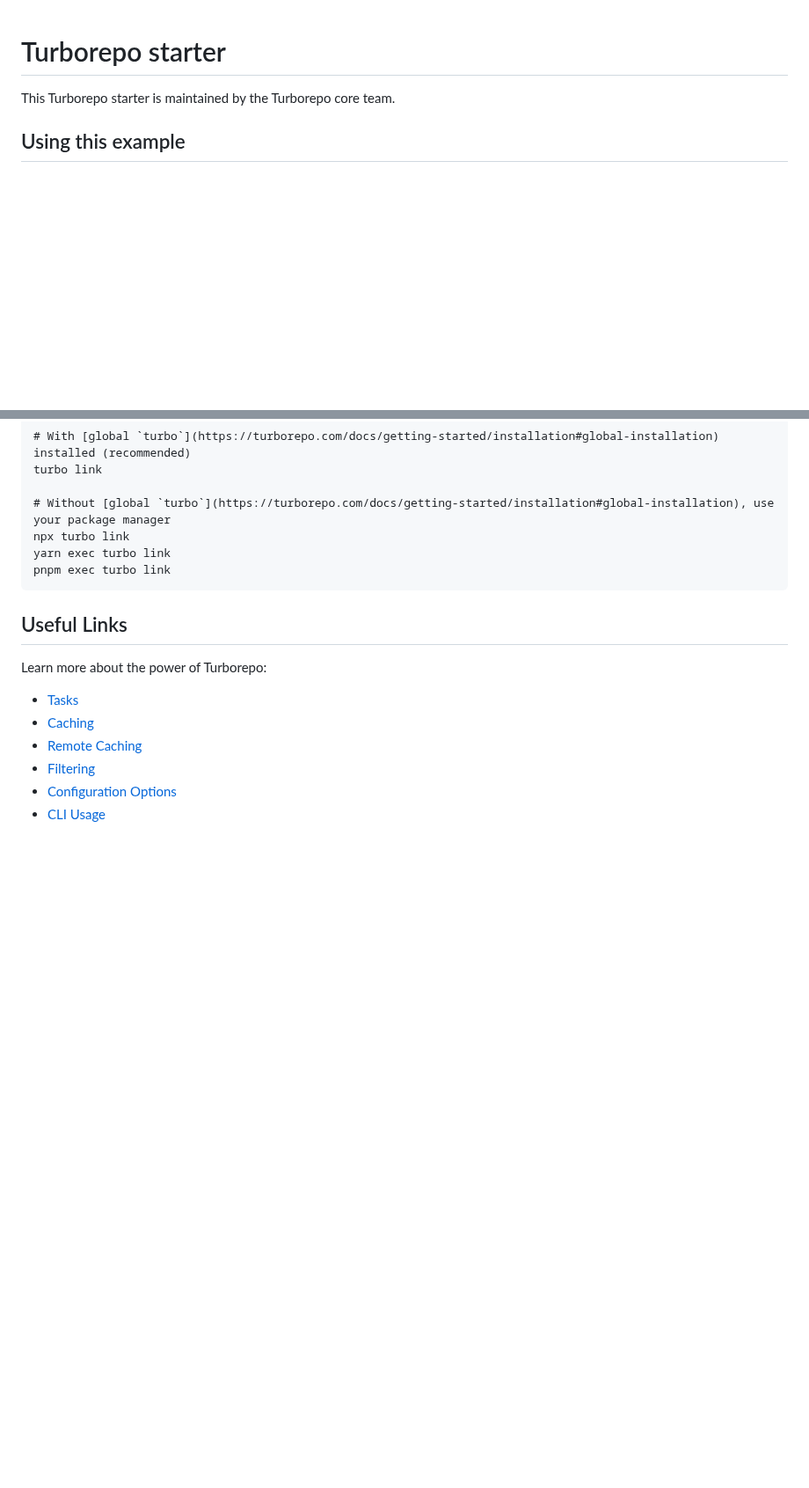
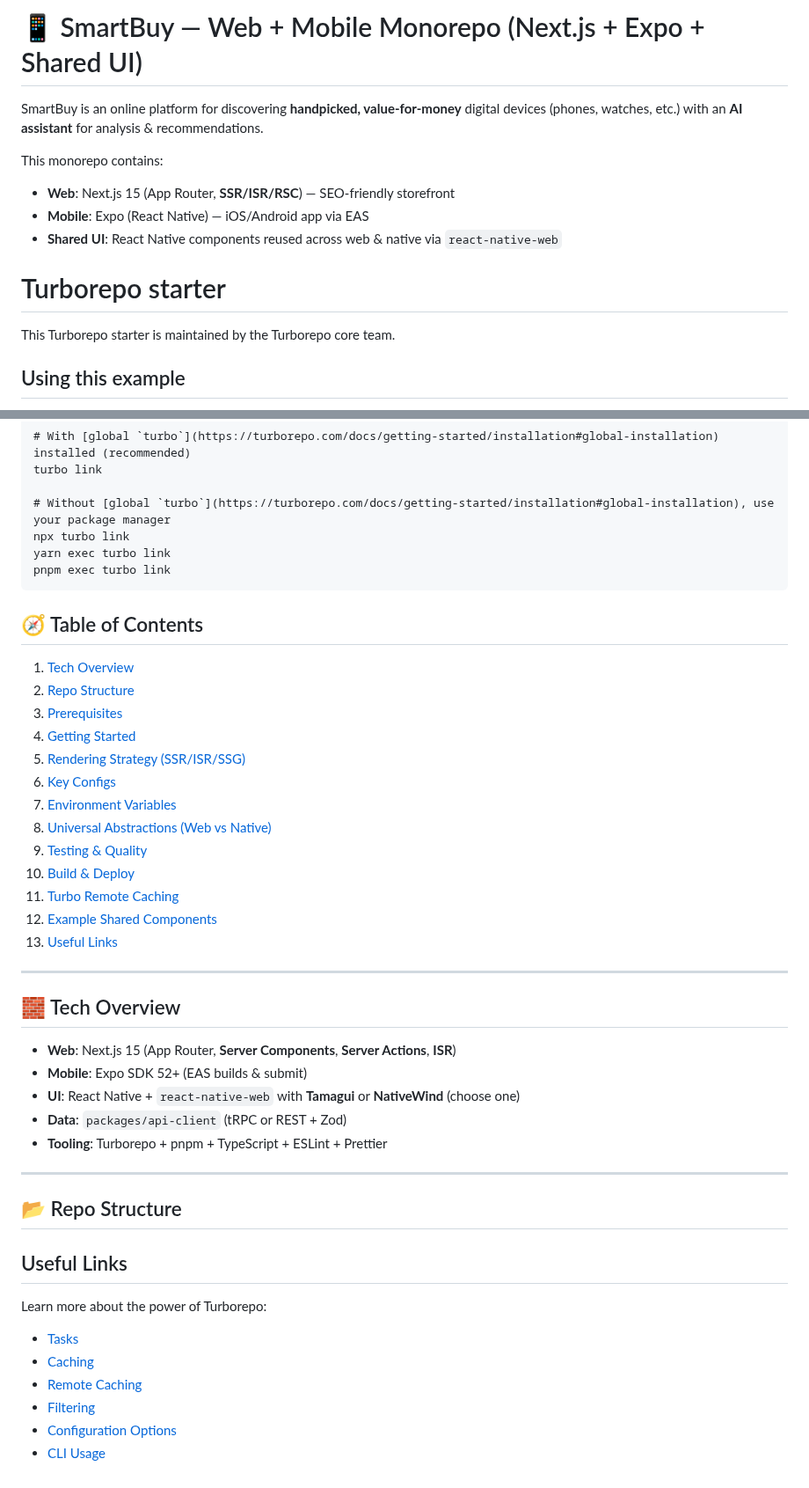
Before and after one commit to sarmadkung/smartbuy, a Markdown page: README.md, 2 parts joined by grey strips. Shown at 88% size. Rendered like a GitHub page; blank space fills up the shorter version.

````diff
--- a/README.md
+++ b/README.md
@@ -1,3 +1,12 @@
+# 📱 SmartBuy — Web + Mobile Monorepo (Next.js + Expo + Shared UI)
+
+SmartBuy is an online platform for discovering **handpicked, value-for-money** digital devices (phones, watches, etc.) with an **AI assistant** for analysis & recommendations.
+
+This monorepo contains:
+- **Web**: Next.js 15 (App Router, **SSR/ISR/RSC**) — SEO-friendly storefront
+- **Mobile**: Expo (React Native) — iOS/Android app via EAS
+- **Shared UI**: React Native components reused across web & native via `react-native-web`
+
 # Turborepo starter
 
 This Turborepo starter is maintained by the Turborepo core team.
@@ -123,6 +132,37 @@ yarn exec turbo link
 pnpm exec turbo link
 ```
 
+## 🧭 Table of Contents
+1. [Tech Overview](#-tech-overview)
+2. [Repo Structure](#-repo-structure)
+3. [Prerequisites](#-prerequisites)
+4. [Getting Started](#-getting-started)
+5. [Rendering Strategy (SSR/ISR/SSG)](#-rendering-strategy-ssrisrssg)
+6. [Key Configs](#-key-configs)
+7. [Environment Variables](#-environment-variables)
+8. [Universal Abstractions (Web vs Native)](#-universal-abstractions-web-vs-native)
+9. [Testing & Quality](#-testing--quality)
+10. [Build & Deploy](#-build--deploy)
+11. [Turbo Remote Caching](#-turbo-remote-caching)
+12. [Example Shared Components](#-example-shared-components)
+13. [Useful Links](#-useful-links)
+
+---
+
+## 🧱 Tech Overview
+
+- **Web**: Next.js 15 (App Router, **Server Components**, **Server Actions**, **ISR**)
+- **Mobile**: Expo SDK 52+ (EAS builds & submit)
+- **UI**: React Native + `react-native-web` with **Tamagui** or **NativeWind** (choose one)
+- **Data**: `packages/api-client` (tRPC or REST + Zod)
+- **Tooling**: Turborepo + pnpm + TypeScript + ESLint + Prettier
+
+---
+
+## 📂 Repo Structure
+
+
+
 ## Useful Links
 
 Learn more about the power of Turborepo:
````
